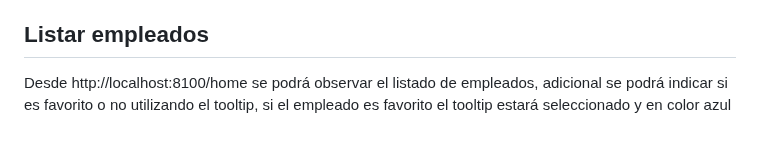
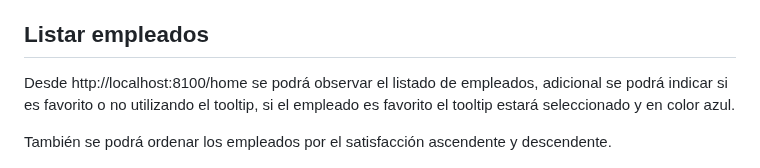
Before and after one commit to DMBIAM/API-LARAVEL, a Markdown page: README.md, the part around the change. GitHub-like rendering; blank space fills up the shorter version.

Commit message:
ajuste readme, adicion comentario opcione de ordenamiento por satisfaction

```diff
--- a/README.md
+++ b/README.md
@@ -2,7 +2,9 @@
 El front está en IONIC y angular, utiliza en su gran mayoría componentes nativos para el render de los elementos
 
 ## Listar empleados
-Desde http://localhost:8100/home se podrá observar el listado de empleados, adicional se podrá indicar si es favorito o no utilizando el tooltip, si el empleado es favorito el tooltip estará seleccionado y en color azul
+Desde http://localhost:8100/home se podrá observar el listado de empleados, adicional se podrá indicar si es favorito o no utilizando el tooltip, si el empleado es favorito el tooltip estará seleccionado y en color azul.
+
+También se podrá ordenar los empleados por el satisfacción ascendente y descendente.
 
 ![Prueba Modal](https://github.com/DMBIAM/API-LARAVEL/blob/main/pic/employee-list.png)
 
```
